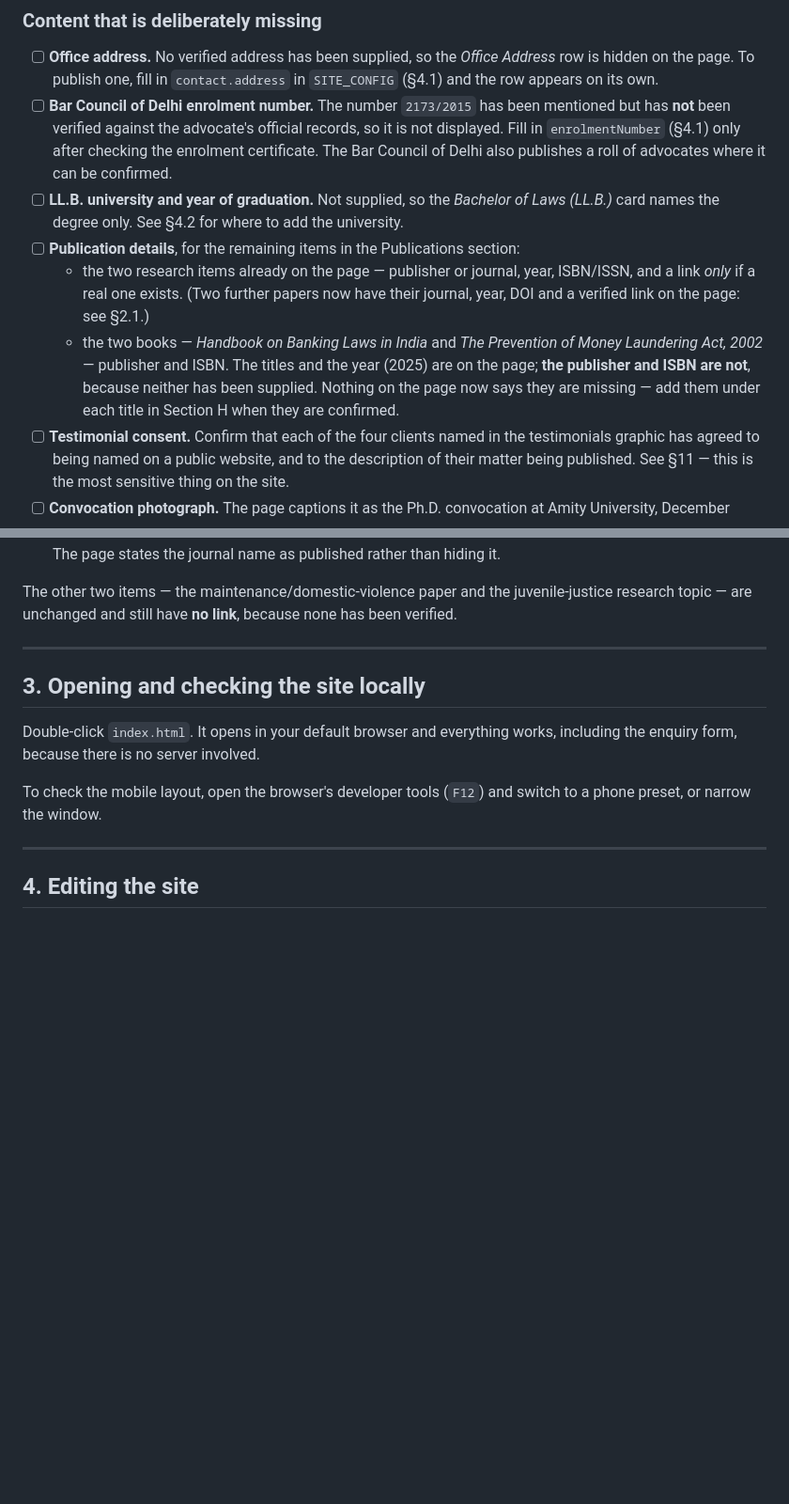
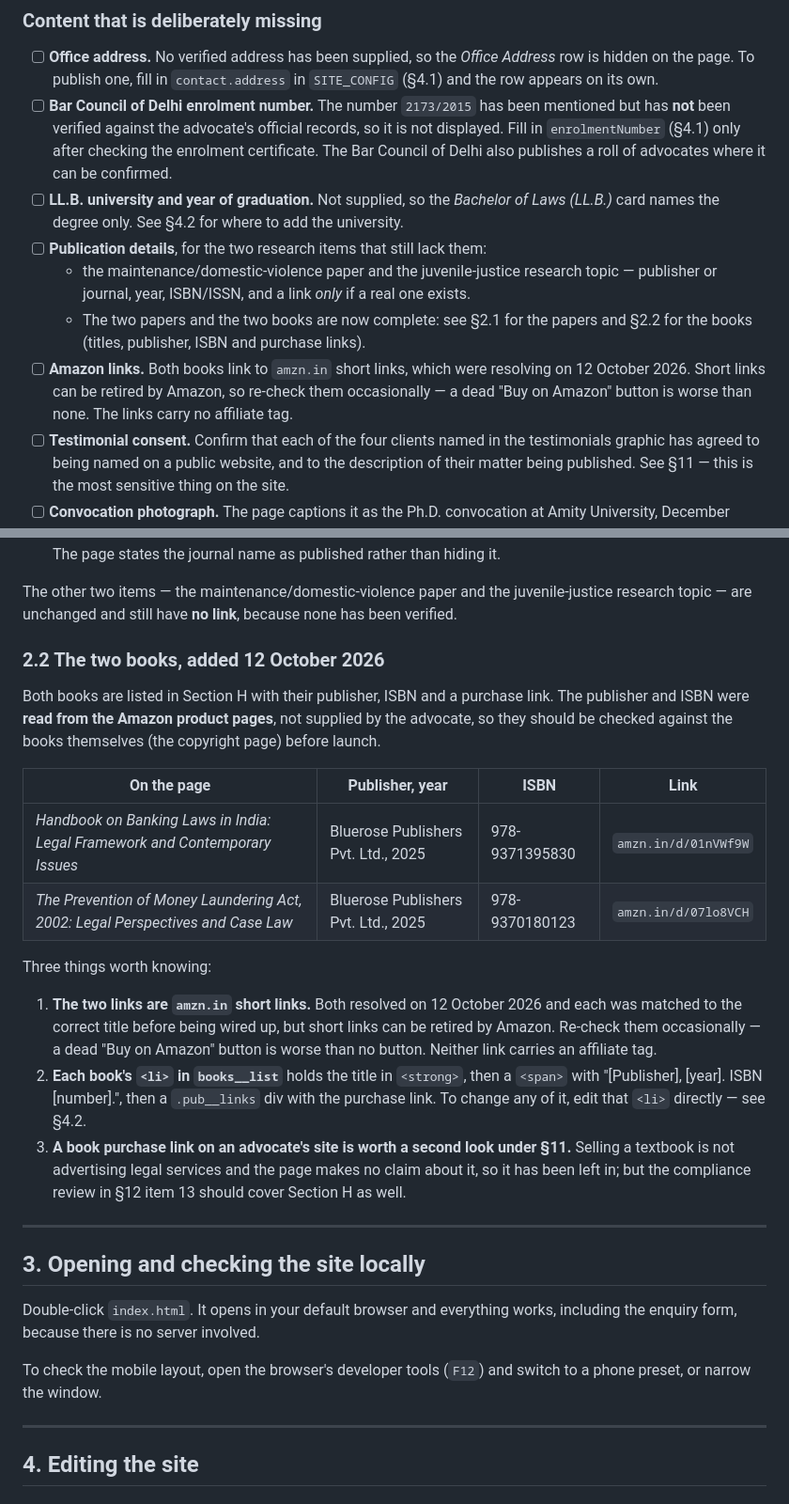
Before and after one commit to lakhbirlk/jasdeep_site, a Markdown page: README.md, 2 parts joined by grey strips. Shown at 94% size. Drawn GitHub-style; blank space fills up the shorter version.

Commit message:
Document the two books, publisher/ISBN and Amazon links
Adds README section 2.2 covering the two books now listed in Section H
(titles, publisher, ISBN and purchase links), notes that the publisher
and ISBN were read from the Amazon product pages rather than supplied,
and warns that the amzn.in short links can expire.

Updates the pre-launch checklist accordingly: item 5 now asks for the
book details to be verified against the books themselves, and item 12
now covers the two Amazon links.

Co-Authored-By: Claude Code <noreply@anthropic.com>

```diff
--- a/README.md
+++ b/README.md
@@ -57,14 +57,14 @@ with Dr. Kaur before the site goes live.**
       Council of Delhi also publishes a roll of advocates where it can be confirmed.
 - [ ] **LL.B. university and year of graduation.** Not supplied, so the *Bachelor of Laws (LL.B.)*
       card names the degree only. See §4.2 for where to add the university.
-- [ ] **Publication details**, for the remaining items in the Publications section:
-  - the two research items already on the page — publisher or journal, year, ISBN/ISSN, and a
-    link *only* if a real one exists. (Two further papers now have their journal, year, DOI and
-    a verified link on the page: see §2.1.)
-  - the two books — *Handbook on Banking Laws in India* and *The Prevention of Money Laundering
-    Act, 2002* — publisher and ISBN. The titles and the year (2025) are on the page; **the
-    publisher and ISBN are not**, because neither has been supplied. Nothing on the page now
-    says they are missing — add them under each title in Section H when they are confirmed.
+- [ ] **Publication details**, for the two research items that still lack them:
+  - the maintenance/domestic-violence paper and the juvenile-justice research topic — publisher or
+    journal, year, ISBN/ISSN, and a link *only* if a real one exists.
+  - The two papers and the two books are now complete: see §2.1 for the papers and §2.2 for the
+    books (titles, publisher, ISBN and purchase links).
+- [ ] **Amazon links.** Both books link to `amzn.in` short links, which were resolving on
+      12 October 2026. Short links can be retired by Amazon, so re-check them occasionally — a dead
+      "Buy on Amazon" button is worse than none. The links carry no affiliate tag.
 - [ ] **Testimonial consent.** Confirm that each of the four clients named in the testimonials
       graphic has agreed to being named on a public website, and to the description of their
       matter being published. See §11 — this is the most sensitive thing on the site.
@@ -124,6 +124,30 @@ Two things worth knowing about these:
 
 The other two items — the maintenance/domestic-violence paper and the juvenile-justice research
 topic — are unchanged and still have **no link**, because none has been verified.
+
+### 2.2 The two books, added 12 October 2026
+
+Both books are listed in Section H with their publisher, ISBN and a purchase link. The publisher
+and ISBN were **read from the Amazon product pages**, not supplied by the advocate, so they should
+be checked against the books themselves (the copyright page) before launch.
+
+| On the page | Publisher, year | ISBN | Link |
+|---|---|---|---|
+| *Handbook on Banking Laws in India: Legal Framework and Contemporary Issues* | Bluerose Publishers Pvt. Ltd., 2025 | 978-9371395830 | `amzn.in/d/01nVWf9W` |
+| *The Prevention of Money Laundering Act, 2002: Legal Perspectives and Case Law* | Bluerose Publishers Pvt. Ltd., 2025 | 978-9370180123 | `amzn.in/d/07lo8VCH` |
+
+Three things worth knowing:
+
+1. **The two links are `amzn.in` short links.** Both resolved on 12 October 2026 and each was
+   matched to the correct title before being wired up, but short links can be retired by Amazon.
+   Re-check them occasionally — a dead "Buy on Amazon" button is worse than no button. Neither
+   link carries an affiliate tag.
+2. **Each book's `<li>` in `books__list`** holds the title in `<strong>`, then a `<span>` with
+   "[Publisher], [year]. ISBN [number].", then a `.pub__links` div with the purchase link. To
+   change any of it, edit that `<li>` directly — see §4.2.
+3. **A book purchase link on an advocate's site is worth a second look under §11.** Selling a
+   textbook is not advertising legal services and the page makes no claim about it, so it has been
+   left in; but the compliance review in §12 item 13 should cover Section H as well.
 
 ---
 
```
Also changed, not shown: other parts of README.md (+4 -2 lines).
